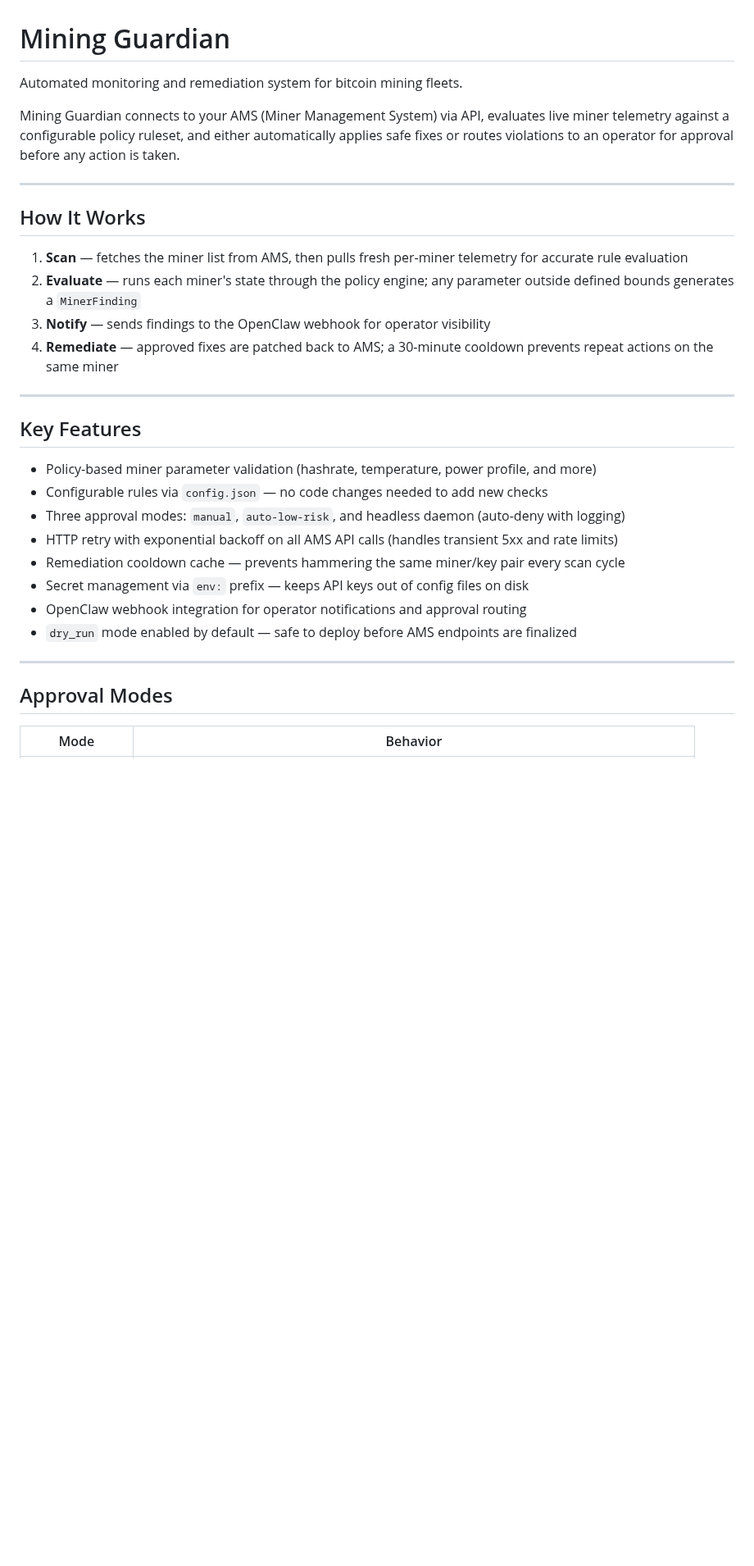
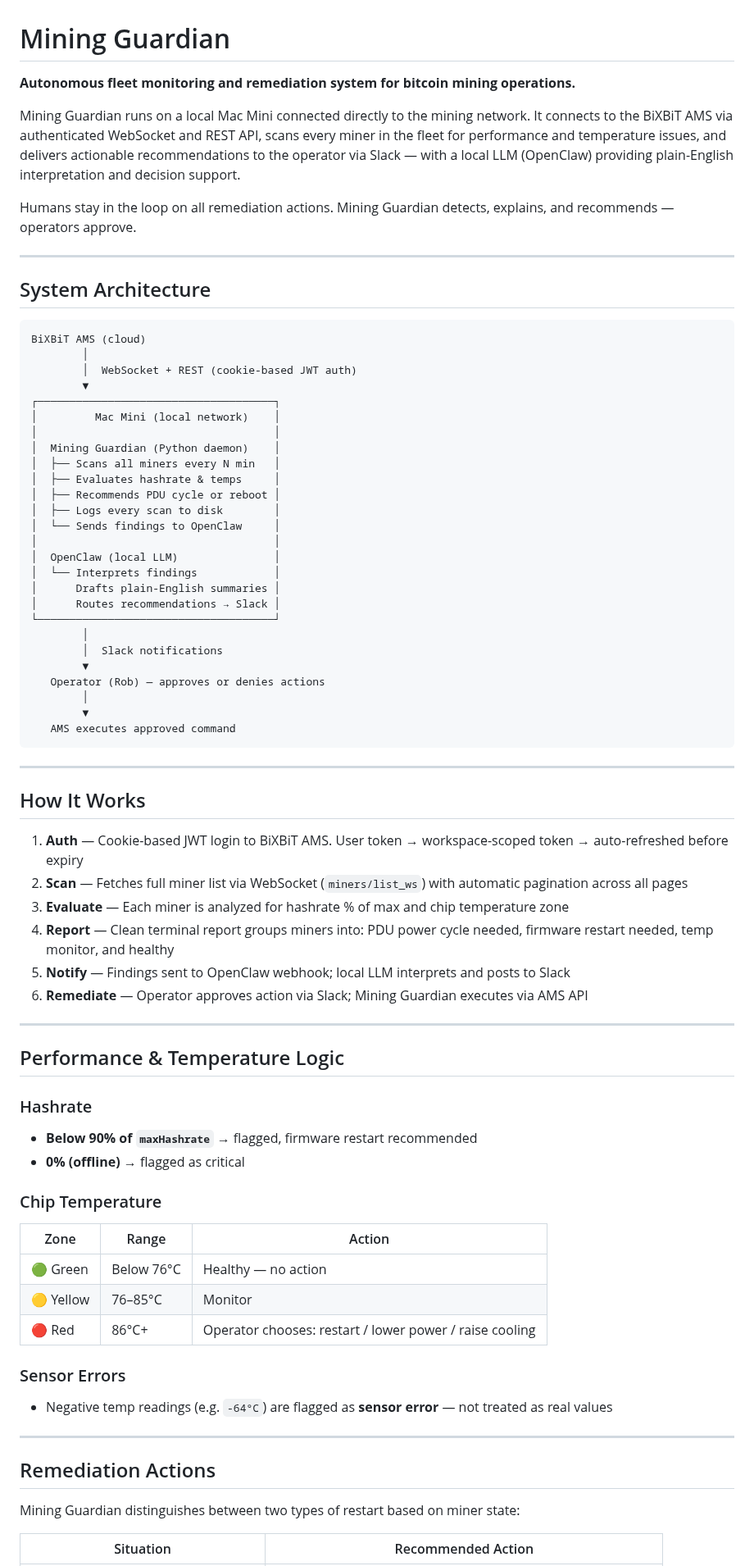
Before and after one commit to robertfiesler-spec/Mining-Guardian, a Markdown page: README.md, the part around one of its changes. Shown at 82% size. GitHub-like rendering; blank space fills up the shorter version.

Commit message:
Rewrite README — reflects real architecture, Mac Mini deployment, OpenClaw + Slack workflow

````diff
--- a/README.md
+++ b/README.md
@@ -1,35 +1,78 @@
 # Mining Guardian
 
-Automated monitoring and remediation system for bitcoin mining fleets.
+**Autonomous fleet monitoring and remediation system for bitcoin mining operations.**
 
-Mining Guardian connects to your AMS (Miner Management System) via API, evaluates live miner telemetry against a configurable policy ruleset, and either automatically applies safe fixes or routes violations to an operator for approval before any action is taken.
+Mining Guardian runs on a local Mac Mini connected directly to the mining network. It connects to the BiXBiT AMS via authenticated WebSocket and REST API, scans every miner in the fleet for performance and temperature issues, and delivers actionable recommendations to the operator via Slack — with a local LLM (OpenClaw) providing plain-English interpretation and decision support.
+
+Humans stay in the loop on all remediation actions. Mining Guardian detects, explains, and recommends — operators approve.
+
+---
+
+## System Architecture
+
+```
+BiXBiT AMS (cloud)
+        │
+        │  WebSocket + REST (cookie-based JWT auth)
+        ▼
+┌─────────────────────────────────────┐
+│         Mac Mini (local network)    │
+│                                     │
+│  Mining Guardian (Python daemon)    │
+│  ├── Scans all miners every N min   │
+│  ├── Evaluates hashrate & temps     │
+│  ├── Recommends PDU cycle or reboot │
+│  ├── Logs every scan to disk        │
+│  └── Sends findings to OpenClaw     │
+│                                     │
+│  OpenClaw (local LLM)               │
+│  └── Interprets findings            │
+│      Drafts plain-English summaries │
+│      Routes recommendations → Slack │
+└─────────────────────────────────────┘
+        │
+        │  Slack notifications
+        ▼
+   Operator (Rob) — approves or denies actions
+        │
+        ▼
+   AMS executes approved command
+```
 
 ---
 
 ## How It Works
 
-1. **Scan** — fetches the miner list from AMS, then pulls fresh per-miner telemetry for accurate rule evaluation
-2. **Evaluate** — runs each miner's state through the policy engine; any parameter outside defined bounds generates a `MinerFinding`
-3. **Notify** — sends findings to the OpenClaw webhook for operator visibility
-4. **Remediate** — approved fixes are patched back to AMS; a 30-minute cooldown prevents repeat actions on the same miner
-
+1. **Auth** — Cookie-based JWT login to BiXBiT AMS. User token → workspace-scoped token → auto-refreshed before expiry
+2. **Scan** — Fetches full miner list via WebSocket (`miners/list_ws`) with automatic pagination across all pages
+3. **Evaluate** — Each miner is analyzed for hashrate % of max and chip temperature zone
+4. **Report** — Clean terminal report groups miners into: PDU power cycle needed, firmware restart needed, temp monitor, and healthy
+5. **Notify** — Findings sent to OpenClaw webhook; local LLM interprets and posts to Slack
+6. **Remediate** — Operator approves action via Slack; Mining Guardian executes via AMS API
 
 ---
 
-## Key Features
+## Performance & Temperature Logic
 
-- Policy-based miner parameter validation (hashrate, temperature, power profile, and more)
-- Configurable rules via `config.json` — no code changes needed to add new checks
-- Three approval modes: `manual`, `auto-low-risk`, and headless daemon (auto-deny with logging)
-- HTTP retry with exponential backoff on all AMS API calls (handles transient 5xx and rate limits)
-- Remediation cooldown cache — prevents hammering the same miner/key pair every scan cycle
-- Secret management via `env:` prefix — keeps API keys out of config files on disk
-- OpenClaw webhook integration for operator notifications and approval routing
-- `dry_run` mode enabled by default — safe to deploy before AMS endpoints are finalized
+### Hashrate
+- **Below 90% of `maxHashrate`** → flagged, firmware restart recommended
+- **0% (offline)** → flagged as critical
+
+### Chip Temperature
+| Zone | Range | Action |
+|------|-------|--------|
+| 🟢 Green | Below 76°C | Healthy — no action |
+| 🟡 Yellow | 76–85°C | Monitor |
+| 🔴 Red | 86°C+ | Operator chooses: restart / lower power / raise cooling |
+
+### Sensor Errors
+- Negative temp readings (e.g. `-64°C`) are flagged as **sensor error** — not treated as real values
 
 ---
 
-## Approval Modes
+## Remediation Actions
 
-| Mode | Behavior |
+Mining Guardian distinguishes between two types of restart based on miner state:
+
+| Situation | Recommended Action |
 |---|---|
````
Also changed, not shown: other parts of README.md (+54 -72 lines).
